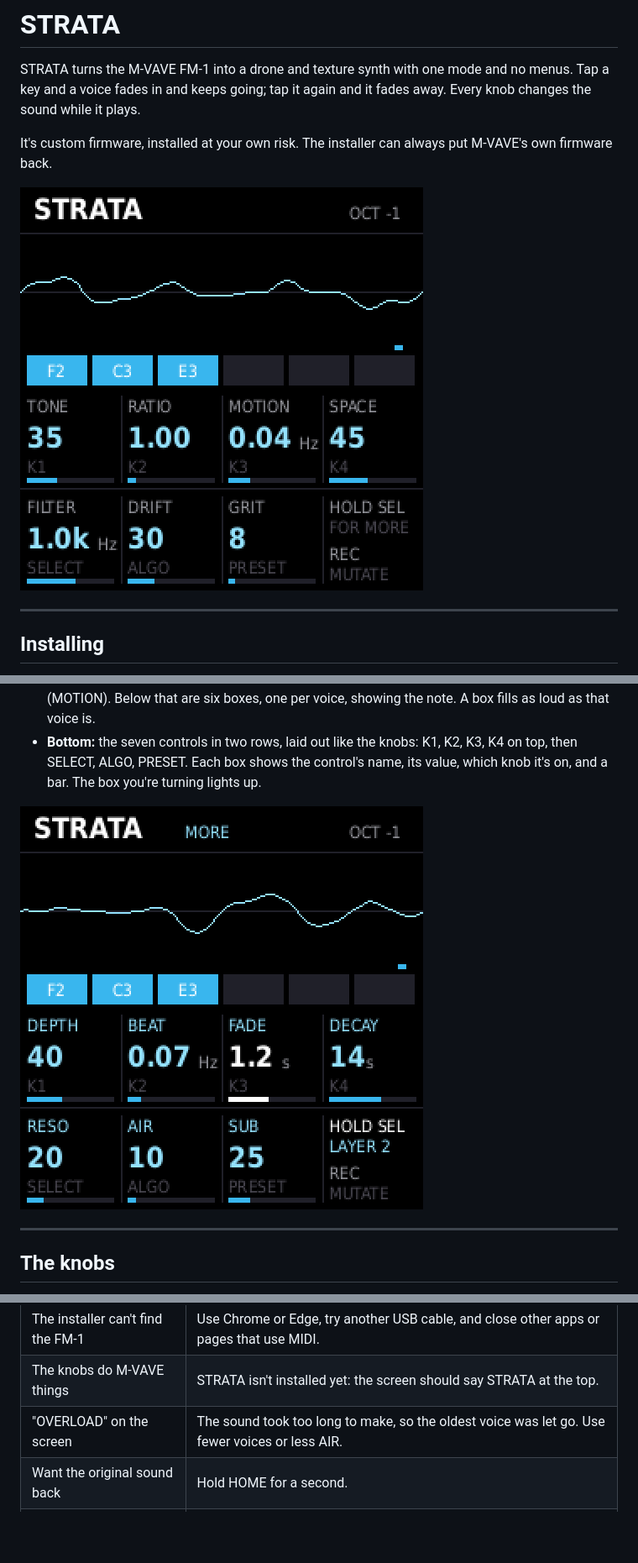
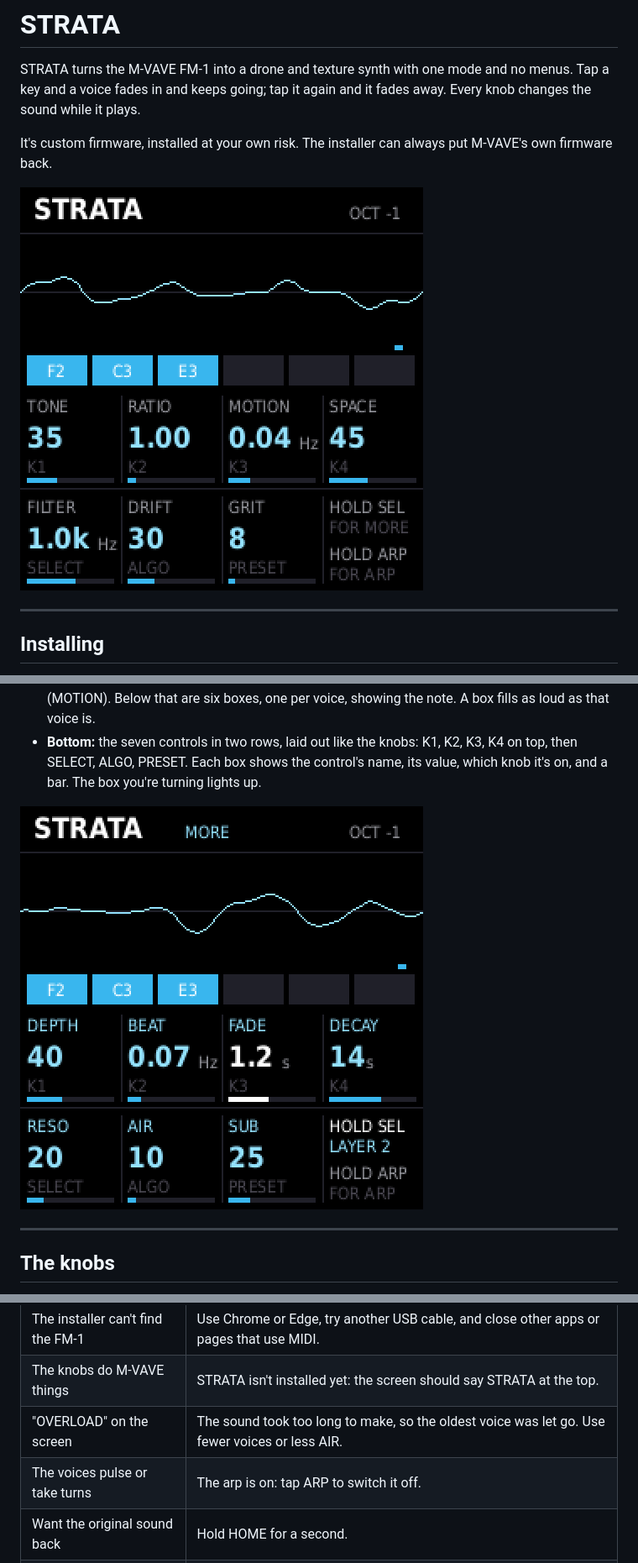
Before and after one commit to Savageperson334/strata-fm1, a Markdown page: app/docs/MANUAL.md, 3 parts joined by grey strips. Shown at 84% size. Drawn GitHub-style; pictures changed too: app/docs/img/screen-layer2.png, app/docs/img/screen-playing.png; blank space fills up the shorter version.

```diff
--- a/app/docs/MANUAL.md
+++ b/app/docs/MANUAL.md
@@ -161,6 +190,7 @@ STRATA takes MIDI in over USB and the TRS jack, on any channel.
 | The installer can't find the FM-1 | Use Chrome or Edge, try another USB cable, and close other apps or pages that use MIDI. |
 | The knobs do M-VAVE things | STRATA isn't installed yet: the screen should say STRATA at the top. |
 | "OVERLOAD" on the screen | The sound took too long to make, so the oldest voice was let go. Use fewer voices or less AIR. |
+| The voices pulse or take turns | The arp is on: tap ARP to switch it off. |
 | Want the original sound back | Hold HOME for a second. |
 | Want M-VAVE's firmware back | Use the installer's "Back to the stock firmware" link. |
 
```
Also changed, not shown: other parts of app/docs/MANUAL.md (+31 -2 lines), README.md (+2 -1 lines), app/site/landing.md (+1 -1 lines), app/docs/img/screen-arp.png (added), 9 other files.
